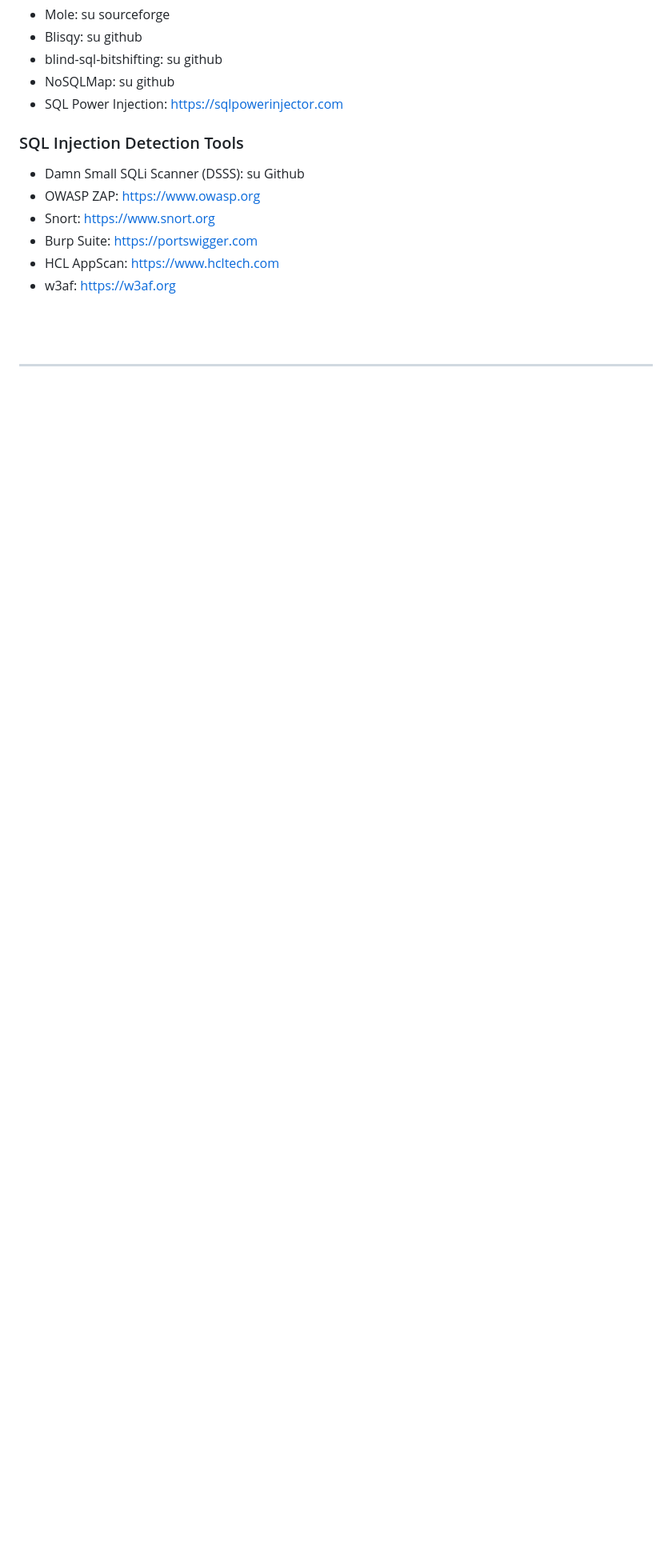
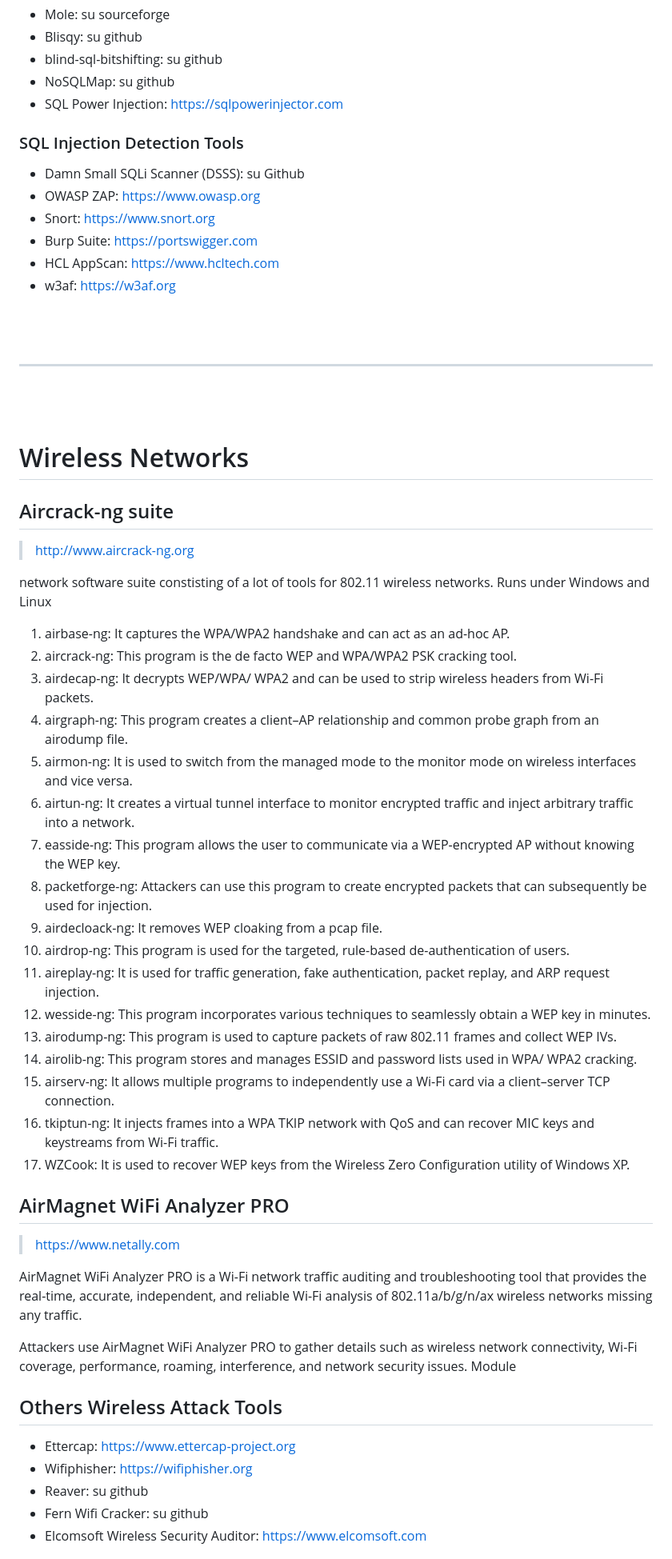
Before and after one commit to Carromano/My_ETH_Tool_list, a Markdown page: README.md, the part around one of its changes. Shown at 80% size. Rendered like a GitHub page; blank space fills up the shorter version.

Commit message:
Wireless Module

```diff
--- a/README.md
+++ b/README.md
@@ -970,3 +970,46 @@ Tags:
 <br>
 <br>
 
+# Wireless Networks
+
+## Aircrack-ng suite
+> http://www.aircrack-ng.org
+
+network software suite constisting of a lot of tools for 802.11 wireless networks. Runs under Windows and Linux
+
+1. airbase-ng: It captures the WPA/WPA2 handshake and can act as an ad-hoc AP.
+2. aircrack-ng: This program is the de facto WEP and WPA/WPA2 PSK cracking tool.
+3. airdecap-ng: It decrypts WEP/WPA/ WPA2 and can be used to strip wireless headers from Wi-Fi packets.
+4. airgraph-ng: This program creates a client–AP relationship and common probe graph from an airodump file.
+5. airmon-ng: It is used to switch from the managed mode to the monitor mode on wireless interfaces and vice versa.
+6. airtun-ng: It creates a virtual tunnel interface to monitor encrypted traffic and inject arbitrary traffic into a network.
+7. easside-ng: This program allows the user to communicate via a WEP-encrypted AP without knowing the WEP key.
+8. packetforge-ng: Attackers can use this program to create encrypted packets that can subsequently be used for injection.
+9. airdecloack-ng: It removes WEP cloaking from a pcap file.
+10. airdrop-ng: This program is used for the targeted, rule-based de-authentication of users.
+11. aireplay-ng: It is used for traffic generation, fake authentication, packet replay, and ARP request injection.
+12. wesside-ng: This program incorporates various techniques to seamlessly obtain a WEP key in minutes.
+13. airodump-ng: This program is used to capture packets of raw 802.11 frames and collect WEP IVs.
+14. airolib-ng: This program stores and manages ESSID and password lists used in WPA/ WPA2 cracking.
+15. airserv-ng: It allows multiple programs to independently use a Wi-Fi card via a client–server TCP connection.
+16. tkiptun-ng: It injects frames into a WPA TKIP network with QoS and can recover MIC keys and keystreams from Wi-Fi traffic.
+17. WZCook: It is used to recover WEP keys from the Wireless Zero Configuration utility of Windows XP.
+
+## AirMagnet WiFi Analyzer PRO
+
+> https://www.netally.com
+
+AirMagnet WiFi Analyzer PRO is a Wi-Fi network traffic auditing and troubleshooting tool that provides the real-time, accurate, independent, and reliable Wi-Fi analysis of 802.11a/b/g/n/ax wireless networks missing any traffic.
+
+Attackers use AirMagnet WiFi Analyzer PRO to gather details such as wireless network connectivity, Wi-Fi coverage, performance, roaming, interference, and network security issues.
+Module
+
+## Others Wireless Attack Tools
+
+- Ettercap: https://www.ettercap-project.org
+- Wifiphisher: https://wifiphisher.org
+- Reaver: su github
+- Fern Wifi Cracker: su github
+- Elcomsoft Wireless Security Auditor: https://www.elcomsoft.com
+
+
```
Also changed, not shown: other parts of README.md (+68 -0 lines).
